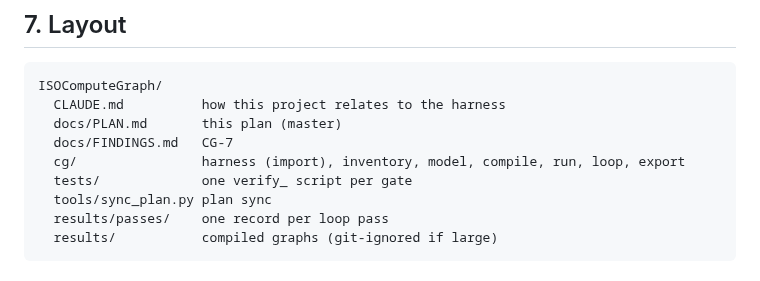
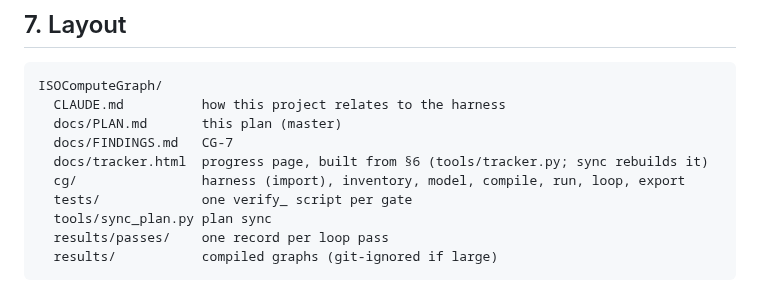
Before and after one commit to Federato/recursive_harness, a Markdown page: docs/ISO-COMPUTE-GRAPH-PLAN.md, the part around the change. Drawn GitHub-style.

Commit message:
B-55 plan copy synced (tracker page named). Docs only.
Co-Authored-By: Claude Opus 5.5 (1M context) <noreply@anthropic.com>

```diff
--- a/docs/ISO-COMPUTE-GRAPH-PLAN.md
+++ b/docs/ISO-COMPUTE-GRAPH-PLAN.md
@@ -245,6 +245,7 @@ ISOComputeGraph/
   CLAUDE.md          how this project relates to the harness
   docs/PLAN.md       this plan (master)
   docs/FINDINGS.md   CG-7
+  docs/tracker.html  progress page, built from §6 (tools/tracker.py; sync rebuilds it)
   cg/                harness (import), inventory, model, compile, run, loop, export
   tests/             one verify_ script per gate
   tools/sync_plan.py plan sync
```
